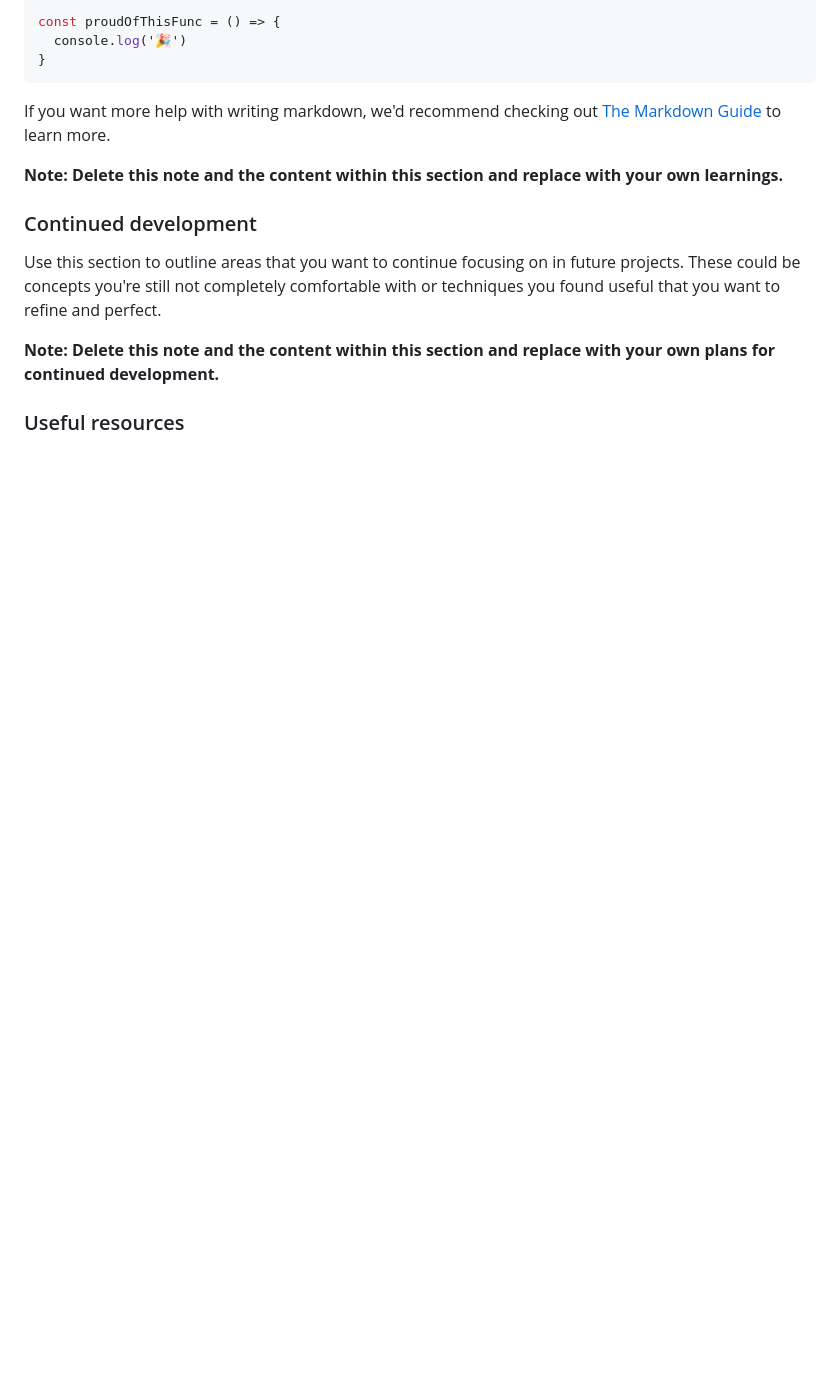
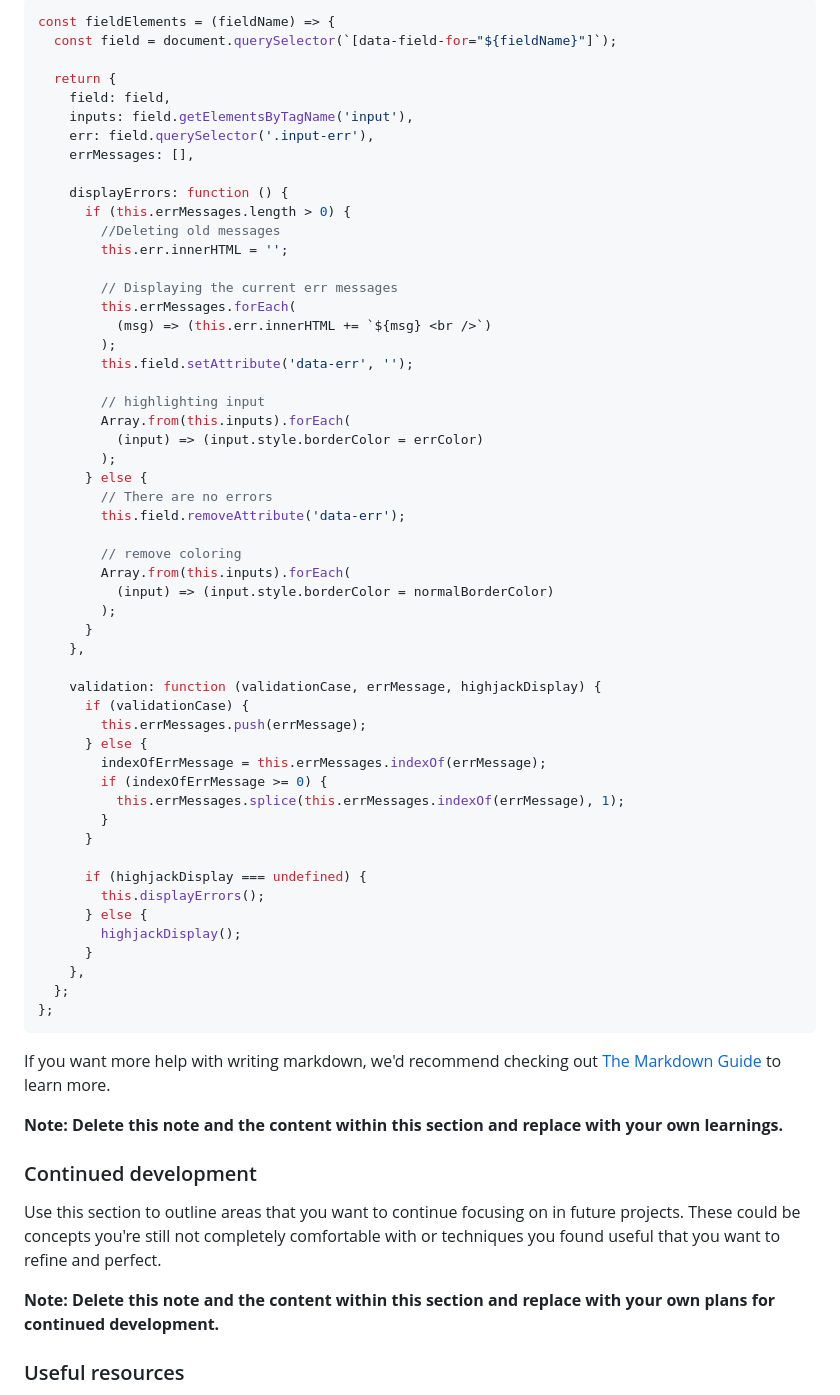
Before and after one commit to ThaBeanBoy/Front-End-Mentor-Interactive-Card-Details-Form, a Markdown page: README-template.md, the part around the change printed below. GitHub-like rendering; blank space fills up the shorter version.

````diff
--- a/README-template.md
+++ b/README-template.md
@@ -80,7 +64,57 @@ To see how you can add code snippets, see below:
 ```js
-const proudOfThisFunc = () => {
-  console.log('🎉')
-}
+const fieldElements = (fieldName) => {
+  const field = document.querySelector(`[data-field-for="${fieldName}"]`);
+
+  return {
+    field: field,
+    inputs: field.getElementsByTagName('input'),
+    err: field.querySelector('.input-err'),
+    errMessages: [],
+
+    displayErrors: function () {
+      if (this.errMessages.length > 0) {
+        //Deleting old messages
+        this.err.innerHTML = '';
+
+        // Displaying the current err messages
+        this.errMessages.forEach(
+          (msg) => (this.err.innerHTML += `${msg} <br />`)
+        );
+        this.field.setAttribute('data-err', '');
+
+        // highlighting input
+        Array.from(this.inputs).forEach(
+          (input) => (input.style.borderColor = errColor)
+        );
+      } else {
+        // There are no errors
+        this.field.removeAttribute('data-err');
+
+        // remove coloring
+        Array.from(this.inputs).forEach(
+          (input) => (input.style.borderColor = normalBorderColor)
+        );
+      }
+    },
+
+    validation: function (validationCase, errMessage, highjackDisplay) {
+      if (validationCase) {
+        this.errMessages.push(errMessage);
+      } else {
+        indexOfErrMessage = this.errMessages.indexOf(errMessage);
+        if (indexOfErrMessage >= 0) {
+          this.errMessages.splice(this.errMessages.indexOf(errMessage), 1);
+        }
+      }
+
+      if (highjackDisplay === undefined) {
+        this.displayErrors();
+      } else {
+        highjackDisplay();
+      }
+    },
+  };
+};
 ```
 
 If you want more help with writing markdown, we'd recommend checking out [The Markdown Guide](https://www.markdownguide.org/) to learn more.
````
Also changed, not shown: other parts of README-template.md (+24 -40 lines), code_snippets/objects.png, code_snippets/sass.png (added), screenshot.png (added), 2 other files.
